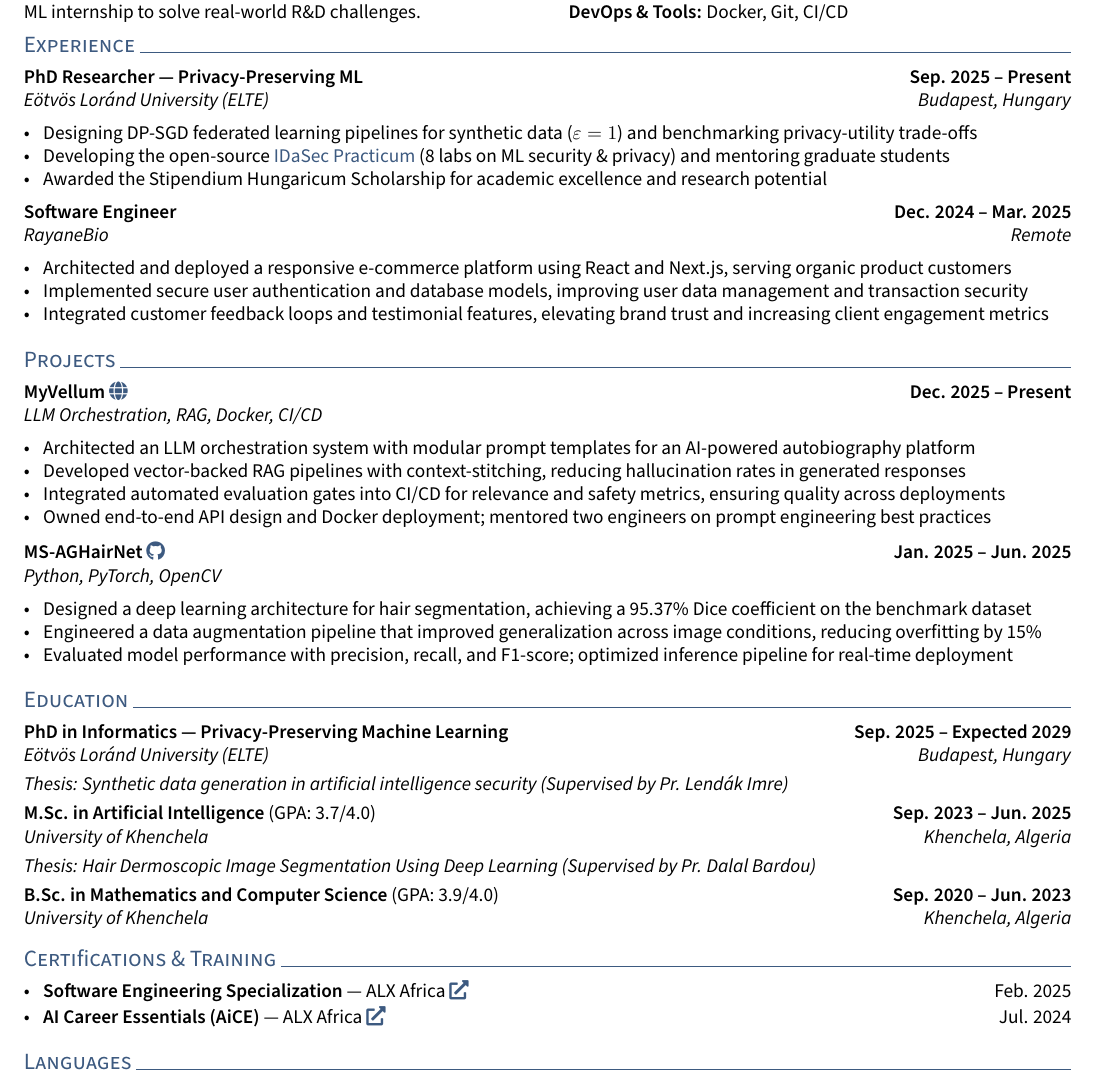
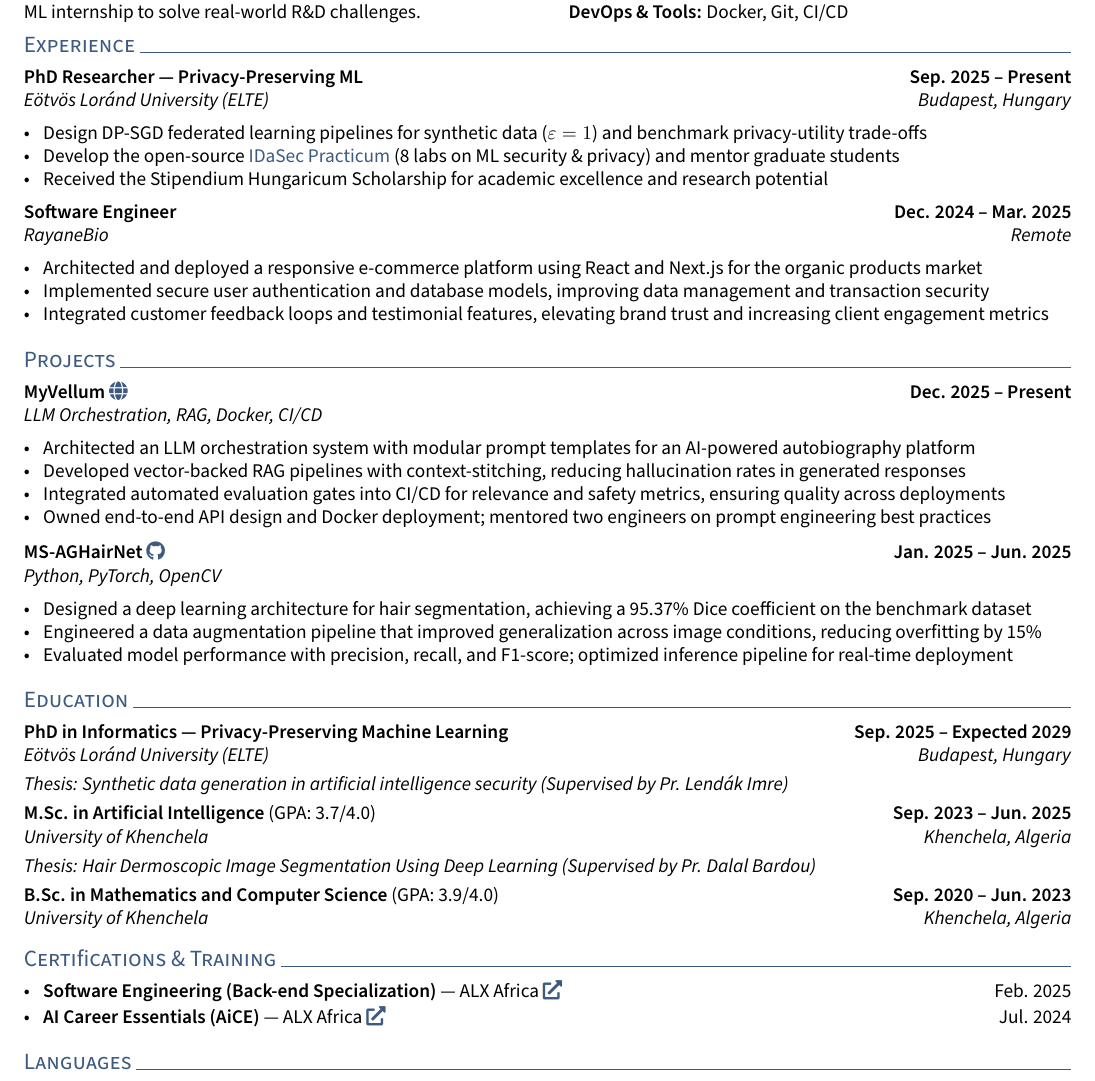
Before and after one commit to ahmed-fouad-lagha/ahmed-fouad-lagha.github.io, a LaTeX CV (_cv/resume.tex): part of the page, cut so that both start at the same text. Compiled offline with pdfLaTeX.

Commit message:
refactor: update CV entries for clarity and add specialization details to certifications

```diff
--- a/_cv/resume.tex
+++ b/_cv/resume.tex
@@ -70,16 +70,16 @@ PhD candidate in privacy-preserving ML with experience in deep learning, LLMs, a
 \subsection{PhD Researcher --- Privacy-Preserving ML \texorpdfstring{\hfill}{ } Sep. 2025 -- Present}
 \subtext{E\"otv\"os Lor\'and University (ELTE) \hfill Budapest, Hungary}
 \begin{zitemize}
-    \item Designing DP-SGD federated learning pipelines for synthetic data ($\varepsilon=1$) and benchmarking privacy-utility trade-offs
-    \item Developing the open-source \href{https://elte-dsed.github.io/Intro-Data-Security/}{IDaSec Practicum} (8 labs on ML security \& privacy) and mentoring graduate students
-    \item Awarded the Stipendium Hungaricum Scholarship for academic excellence and research potential
+    \item Design DP-SGD federated learning pipelines for synthetic data ($\varepsilon=1$) and benchmark privacy-utility trade-offs
+    \item Develop the open-source \href{https://elte-dsed.github.io/Intro-Data-Security/}{IDaSec Practicum} (8 labs on ML security \& privacy) and mentor graduate students
+    \item Received the Stipendium Hungaricum Scholarship for academic excellence and research potential
 \end{zitemize}
 
 \subsection{Software Engineer \texorpdfstring{\hfill}{ } Dec. 2024 -- Mar. 2025}
 \subtext{RayaneBio \hfill Remote}
 \begin{zitemize}
-    \item Architected and deployed a responsive e-commerce platform using React and Next.js, serving organic product customers
-    \item Implemented secure user authentication and database models, improving user data management and transaction security
+    \item Architected and deployed a responsive e-commerce platform using React and Next.js for the organic products market
+    \item Implemented secure user authentication and database models, improving data management and transaction security
     \item Integrated customer feedback loops and testimonial features, elevating brand trust and increasing client engagement metrics
 \end{zitemize}
 
@@ -116,7 +116,7 @@ PhD candidate in privacy-preserving ML with experience in deep learning, LLMs, a
 
 \section{Certifications \& Training}
 \begin{zitemize}
-    \item \textbf{Software Engineering Specialization} --- ALX Africa \href{https://savanna.alxafrica.com/certificates/yNTLX6BYHR}{\faExternalLink*} \hfill Feb. 2025
+    \item \textbf{Software Engineering (Back-end Specialization)} --- ALX Africa \href{https://savanna.alxafrica.com/certificates/yNTLX6BYHR}{\faExternalLink*} \hfill Feb. 2025
     \item \textbf{AI Career Essentials (AiCE)} --- ALX Africa \href{https://savanna.alxafrica.com/certificates/YEM9LC5BNm}{\faExternalLink*} \hfill Jul. 2024
 \end{zitemize}
 
```
Also changed, not shown: _cv/resume.pdf.
